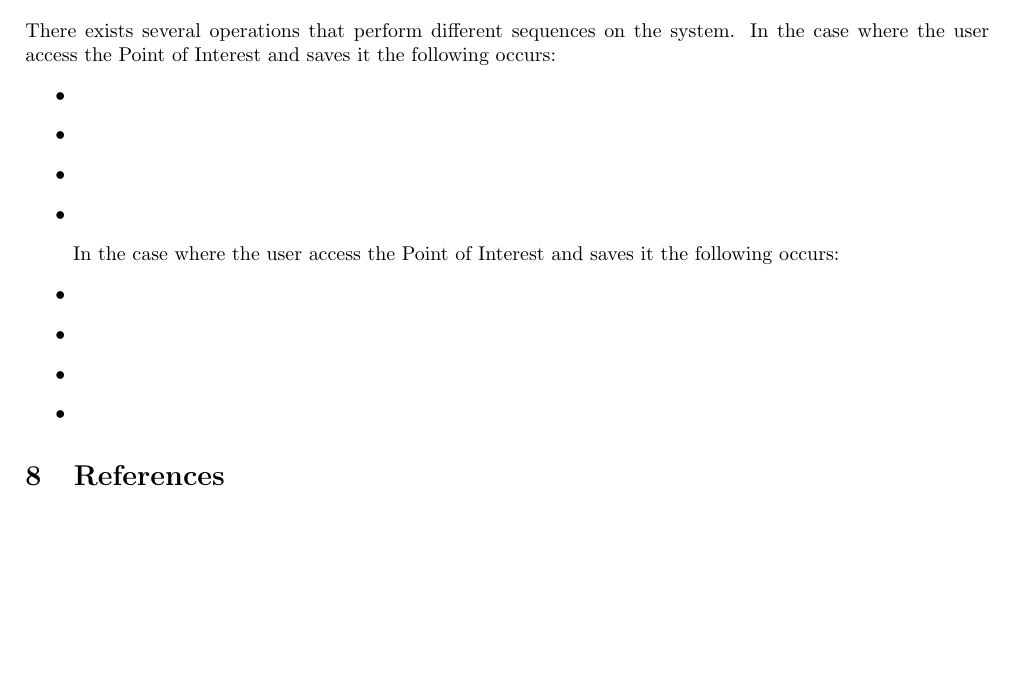
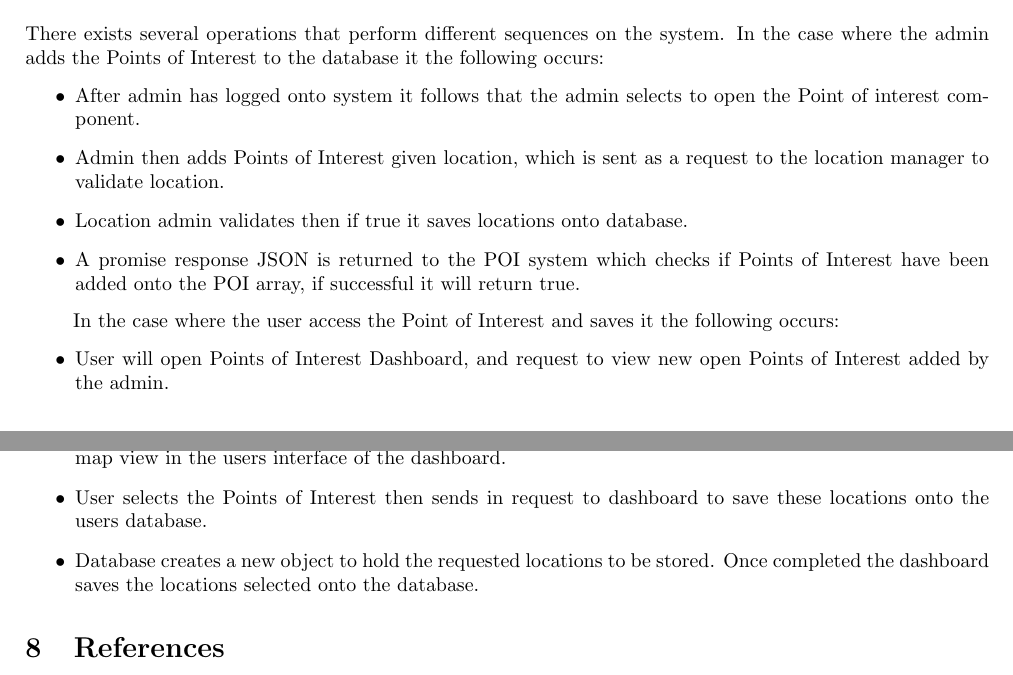
Before and after one commit to FredJEhlers/Matlab, a LaTeX document (Architectural Requirements Specifications Document.tex): part of page 17 of 17 before the commit and two parts of pages 17 and 18 of 18 after it, the two joined at a grey line, cut so that both start at the same text, the shorter picture padded with empty space. Compiled offline with pdfLaTeX.

Commit message:
POI Sequence diagram add and doc points on added for sequence

```diff
--- a/Architectural Requirements Specifications Document.tex
+++ b/Architectural Requirements Specifications Document.tex
@@ -499,20 +499,20 @@ The Concrete Strategies will include the Email, SMS and Pop-up classes. These cl
    	\caption{Sequence Diagram for the Points of Interest Use Case}
 	\end{figure}
 	There exists several operations that perform different sequences on the system.
-	In the case where the user access the Point of Interest and saves it the following occurs:
+	In the case where the admin adds the Points of Interest to the database it the following occurs:
 	\begin{itemize}
-		\item
-		\item
-		\item
-		\item
+		\item  After admin has logged onto system it follows that the admin selects to open the Point of interest component.
+		\item Admin then adds Points of Interest given location, which is sent as a request to the location manager to validate location.
+		\item Location admin validates then if true it saves locations onto database.
+		\item A promise response JSON is returned to the POI system which checks if Points of Interest have been added onto the POI array, if successful it will return true.
 	\end{itemize}
 
 	In the case where the user access the Point of Interest and saves it the following occurs:
 	\begin{itemize}
-		\item
-		\item
-		\item
-		\item
+		\item  User will open Points of Interest Dashboard, and request to view new open Points of Interest added by the admin.
+		\item The location manager will return the Location Array that will be displayed in coordinates fashion by the map view in the users interface of the dashboard.
+		\item User selects the Points of Interest then sends in request to dashboard to save these locations onto the users database.
+		\item Database creates a new object to hold the requested locations to be stored. Once completed the dashboard saves the locations selected onto the database.
 	\end{itemize}
 
 
```
Also changed, not shown: POISequenceDiagram.png (added).
